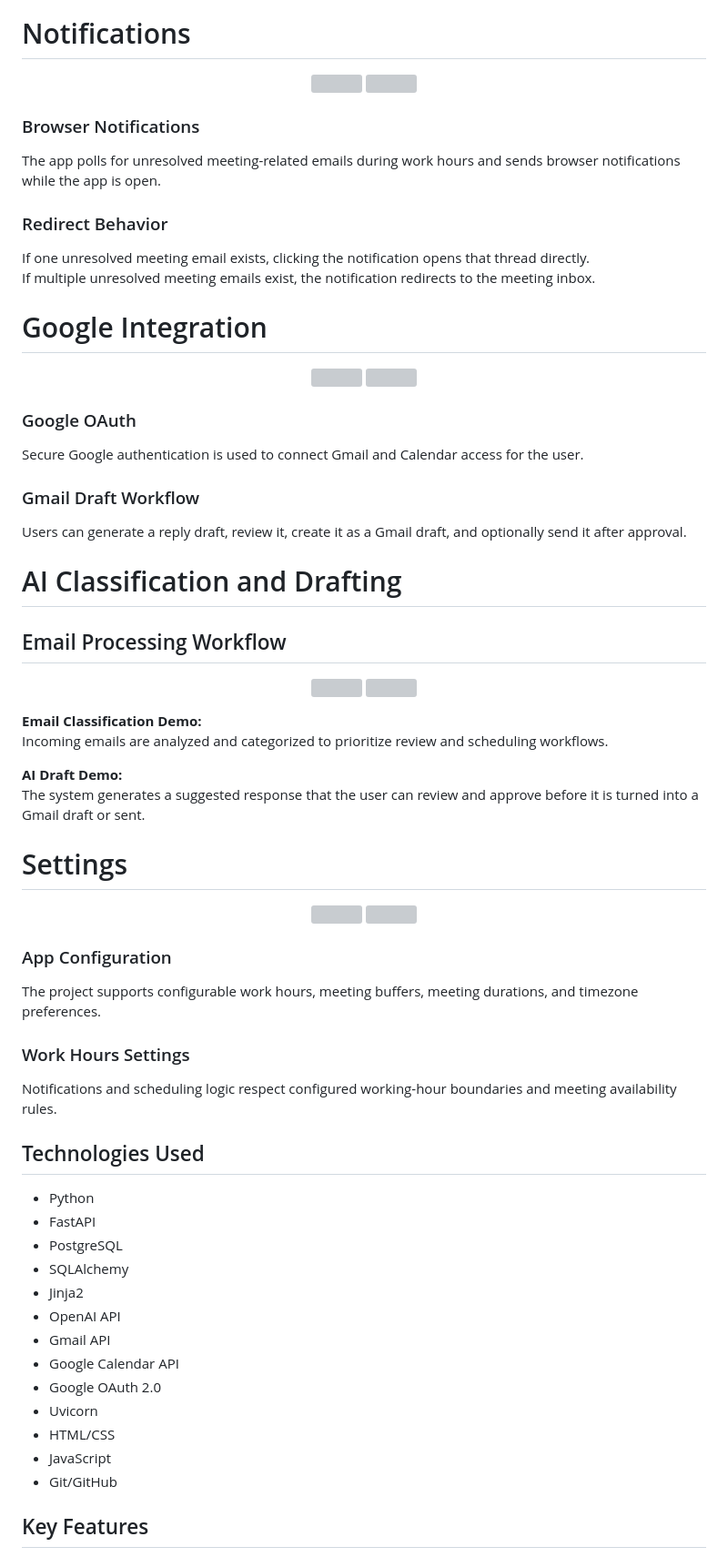
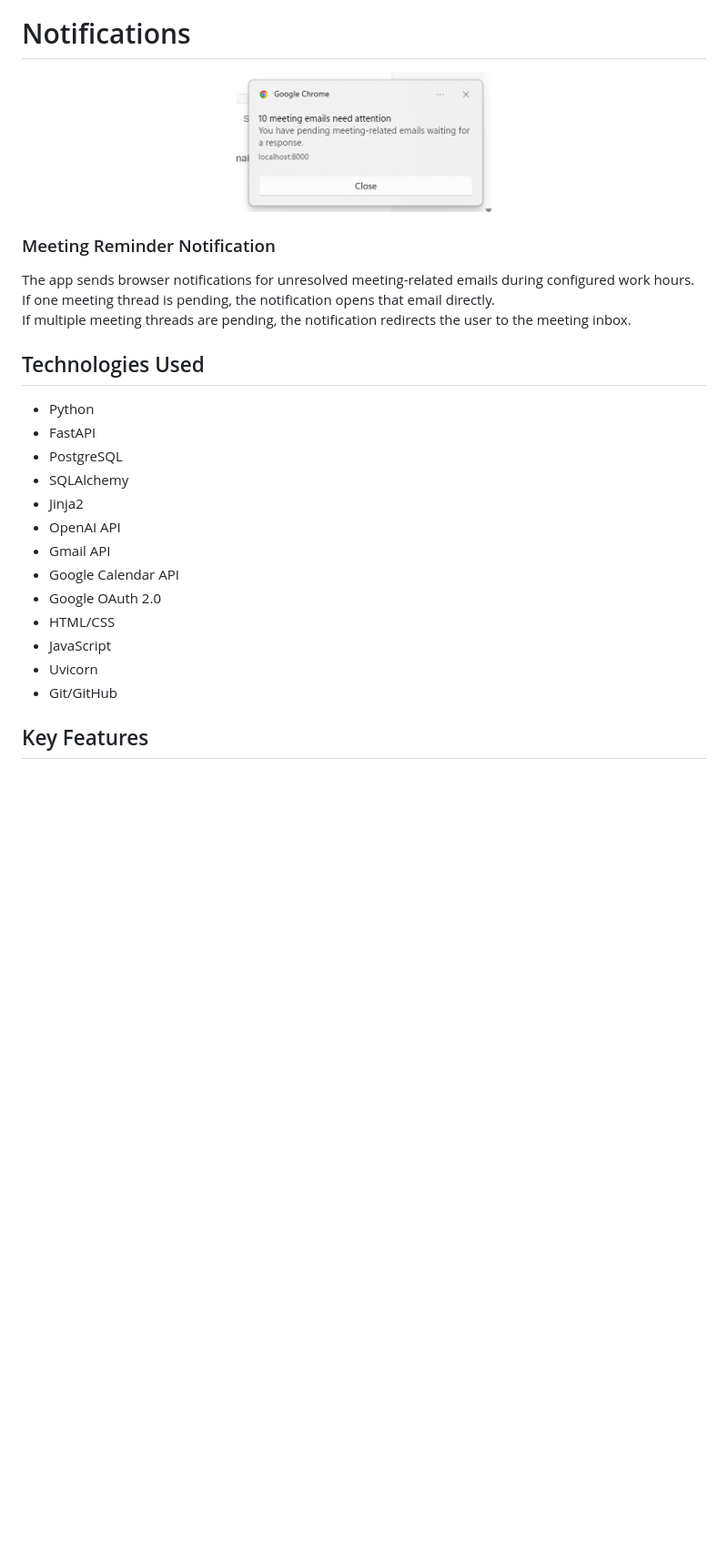
Before and after one commit to Morrison03/Email-Calendar-Agent, a Markdown page: README.md, the part around one of its changes. Shown at 91% size. Drawn GitHub-style; blank space fills up the shorter version; grey boxes are pictures that could not be loaded.

```diff
--- a/README.md
+++ b/README.md
@@ -62,52 +113,9 @@ Pending meeting threads stay in the queue until the user either replies or expli
 </p>
 
-### Browser Notifications
-The app polls for unresolved meeting-related emails during work hours and sends browser notifications while the app is open.
-
-### Redirect Behavior
-If one unresolved meeting email exists, clicking the notification opens that thread directly.
-If multiple unresolved meeting emails exist, the notification redirects to the meeting inbox.
-
-# Google Integration
-
-<p align="center">
-  <img src="screenshots/Google OAuth Connected.png" width="X"/>
-  <img src="screenshots/Gmail Draft Created.png" width="X"/>
-</p>
-
-### Google OAuth
-Secure Google authentication is used to connect Gmail and Calendar access for the user.
-
-### Gmail Draft Workflow
-Users can generate a reply draft, review it, create it as a Gmail draft, and optionally send it after approval.
-
-# AI Classification and Drafting
-
-## Email Processing Workflow
-
-<p align="center">
-  <img src="screenshots/Email Classification Demo.png" width="X"/>
-  <img src="screenshots/AI Draft Demo.png" width="X"/>
-</p>
-
-**Email Classification Demo:**
-Incoming emails are analyzed and categorized to prioritize review and scheduling workflows.
-
-**AI Draft Demo:**
-The system generates a suggested response that the user can review and approve before it is turned into a Gmail draft or sent.
-
-# Settings
-
-<p align="center">
-  <img src="screenshots/App Configuration.png" width="X"/>
-  <img src="screenshots/Work Hours Settings.png" width="X"/>
-</p>
-
-### App Configuration
-The project supports configurable work hours, meeting buffers, meeting durations, and timezone preferences.
-
-### Work Hours Settings
-Notifications and scheduling logic respect configured working-hour boundaries and meeting availability rules.
+### Meeting Reminder Notification
+The app sends browser notifications for unresolved meeting-related emails during configured work hours.
+If one meeting thread is pending, the notification opens that email directly.
+If multiple meeting threads are pending, the notification redirects the user to the meeting inbox.
 
 ## Technologies Used
 - Python
@@ -119,9 +127,9 @@ Notifications and scheduling logic respect configured working-hour boundaries an
 - Gmail API
 - Google Calendar API
 - Google OAuth 2.0
-- Uvicorn
 - HTML/CSS
 - JavaScript
+- Uvicorn
 - Git/GitHub
 
 ## Key Features
```
Also changed, not shown: other parts of README.md (+95 -44 lines).
